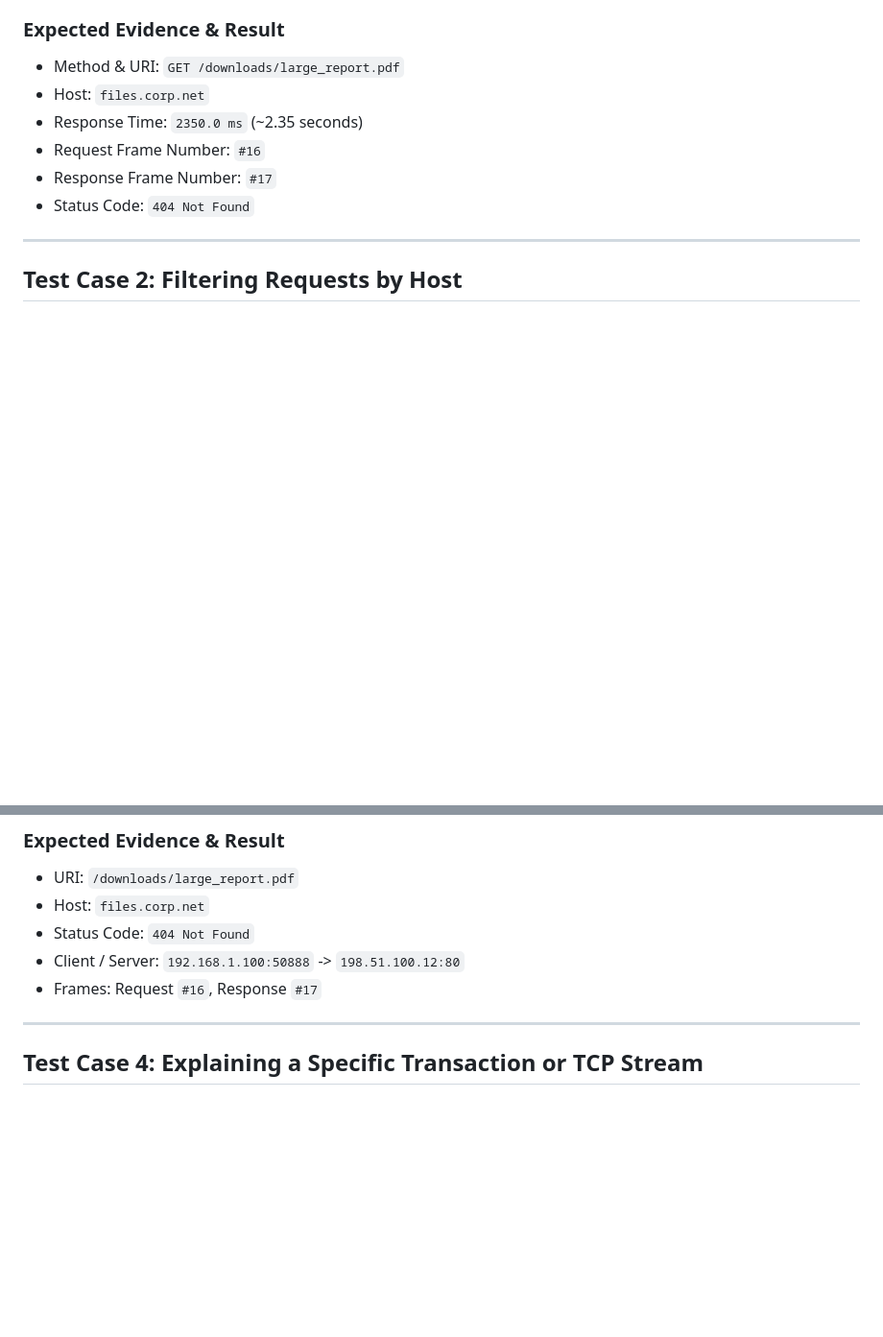
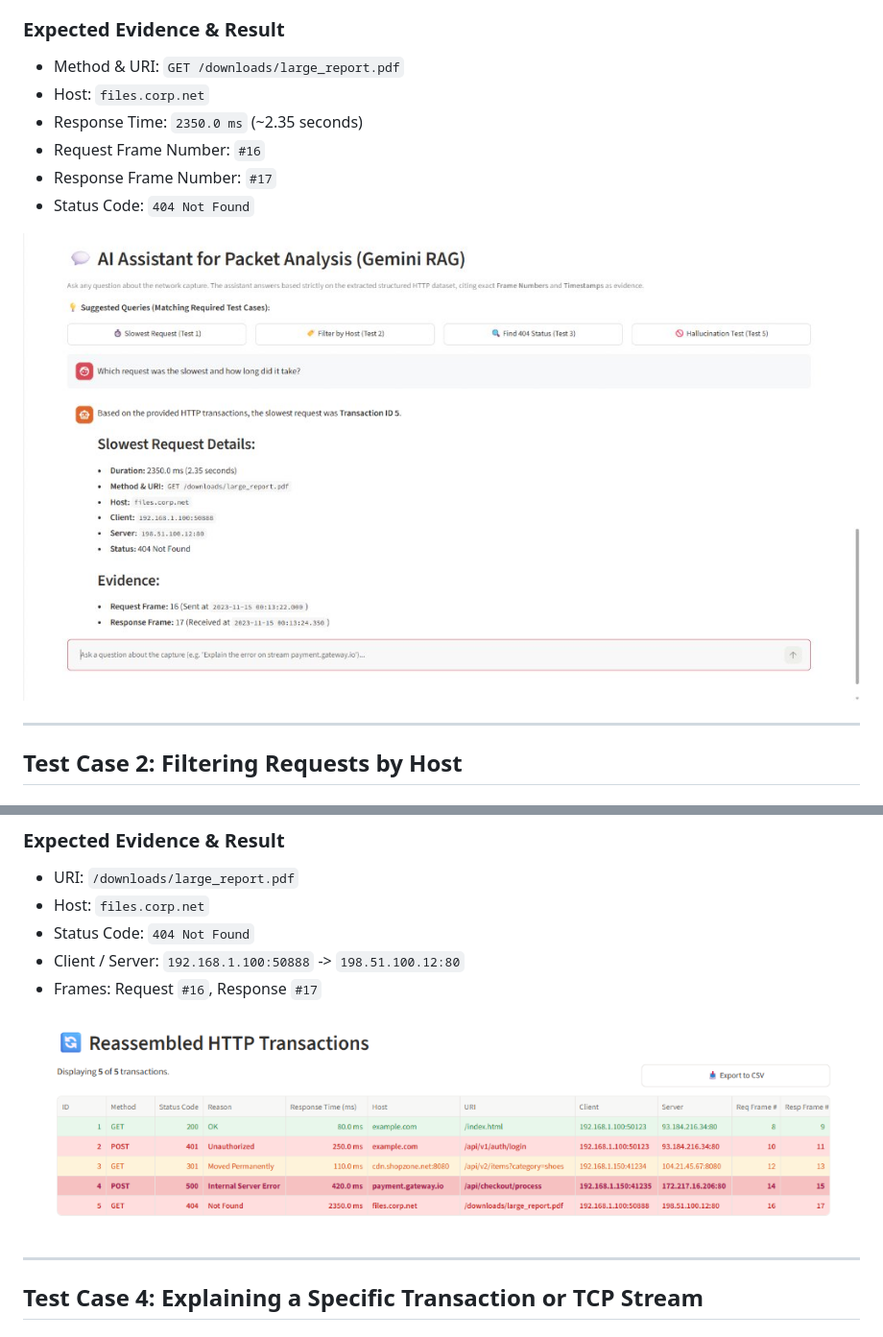
Before and after one commit to ronigreenfeld/PCAP-Analyzer, a Markdown page: TESTING_GUIDE.md, 2 parts joined by grey strips. Shown at 96% size. Drawn GitHub-style; pictures changed too: screenshots/02_http_transactions_table.png (added), screenshots/04_ai_assistant_qa.png (added); blank space fills up the shorter version.

```diff
--- a/TESTING_GUIDE.md
+++ b/TESTING_GUIDE.md
@@ -41,6 +41,8 @@ Identify the HTTP request with the highest round-trip latency in the capture.
 - Request Frame Number: `#16`
 - Response Frame Number: `#17`
 - Status Code: `404 Not Found`
+
+![Slowest Request Verification](screenshots/04_ai_assistant_qa.png)
 
 ---
 
@@ -99,6 +101,8 @@ Locate and analyze transactions returning a target status code (e.g., `404 Not F
 - Client / Server: `192.168.1.100:50888` -> `198.51.100.12:80`
 - Frames: Request `#16`, Response `#17`
 
+![Status Code Highlighting](screenshots/02_http_transactions_table.png)
+
 ---
 
 ## Test Case 4: Explaining a Specific Transaction or TCP Stream
```
Also changed, not shown: other parts of TESTING_GUIDE.md (+2 -0 lines), README.md (+26 -1 lines), screenshots/01_dashboard_overview.png (added), screenshots/03_transaction_inspector.png (added).
